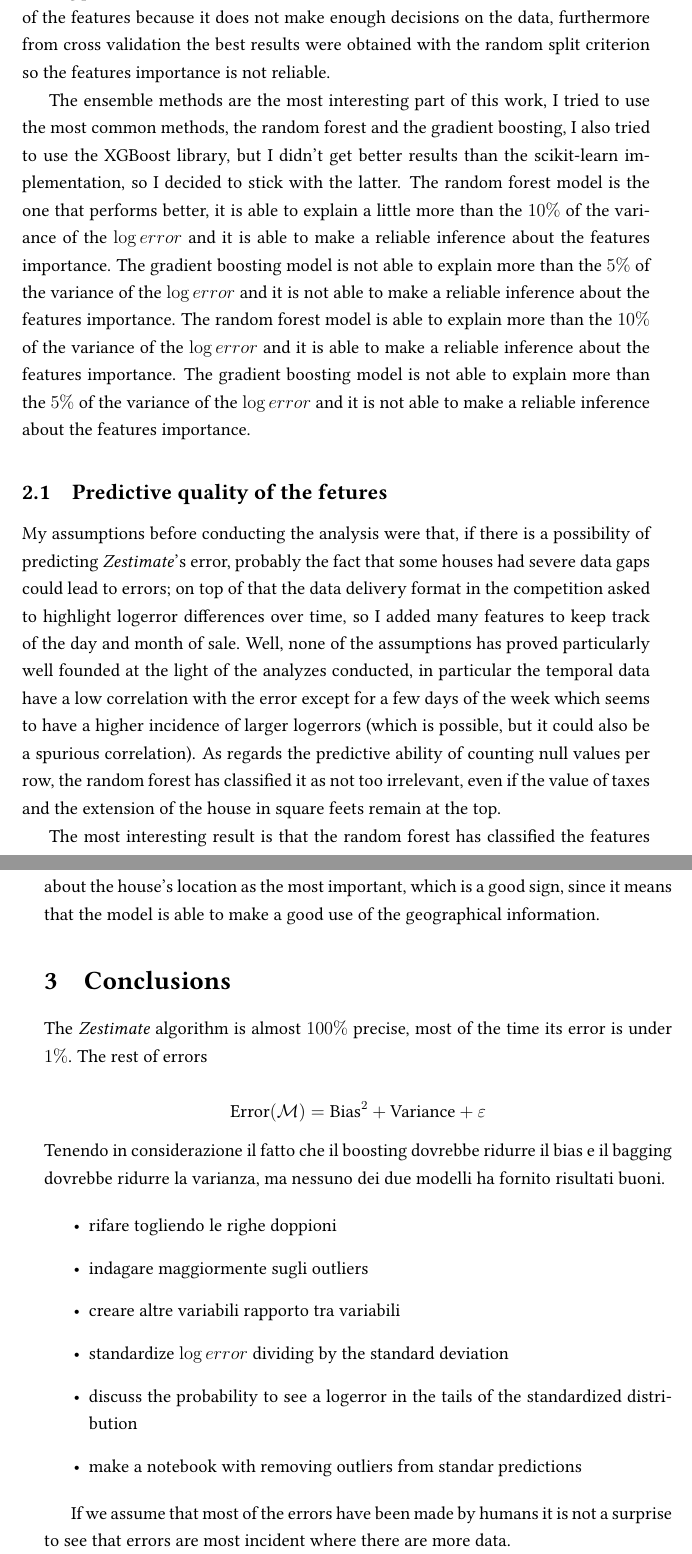
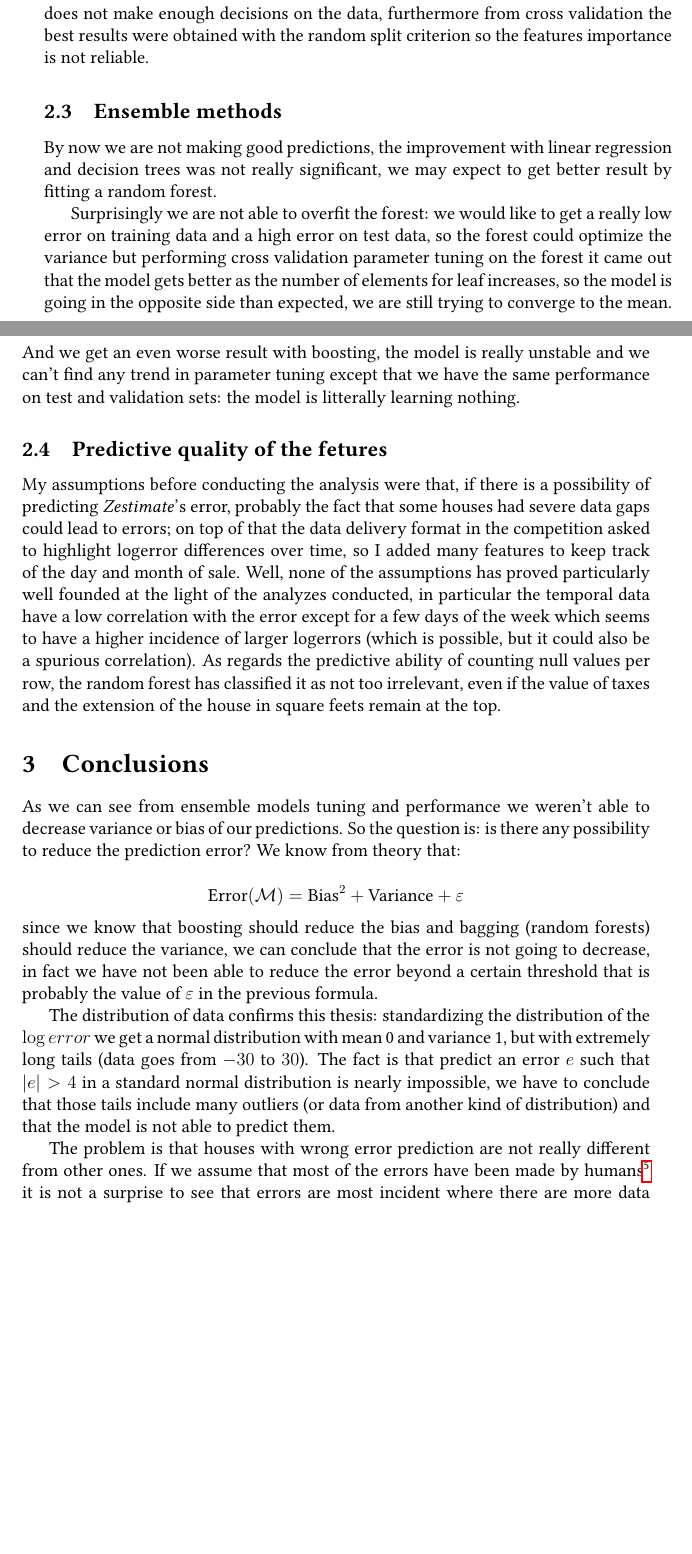
Before and after one commit to matteospanio/zillow-prize, a LaTeX document (docs/main.tex, which reads docs/sections/02.tex, docs/sections/03.tex): two parts of pages 5 and 6 of 6 before the commit and two parts of pages 4 and 5 of 6 after it, joined at a grey line, cut so that both start at the same text, the shorter picture padded with empty space. Compiled offline with pdfLaTeX.

Commit message:
end writing relation

```diff
--- a/docs/sections/02.tex
+++ b/docs/sections/02.tex
@@ -8,3 +8,4 @@ As a base model I used the mean, since the $\log error$ is normally distributed
 
 Successively I kept things as simple as possible, I didn't expect to get better results, but wanted to try the linear regressor and a decision tree, those methods aren't expected to explain main part of the errors' variance, but if they get a little better result than the base model it would be a good sign and maybe we can infer something about the data. With the linear model it came out that features about house's dimension are the most important and we get better predictions without using other informations (even if the difference is quite small, with a significance of the fourth digit after the decimal point). The decision tree model instead wasn't even useful for making parameter inference: a shallow tree is not able to make a reliable classification of the features because it does not make enough decisions on the data, furthermore from cross validation the best results were obtained with the random split criterion so the features importance is not reliable.
 
+\subsection{Ensemble methods}
@@ -12,12 +12,10 @@ Successively I kept things as simple as possible, I didn't expect to get better
 
-%TODO
-The ensemble methods are the most interesting part of this work, I tried to use the most common methods, the random forest and the gradient boosting, I also tried to use the XGBoost library, but I didn't get better results than the scikit-learn implementation, so I decided to stick with the latter. The random forest model is the one that performs better, it is able to explain a little more than the $10\%$ of the variance of the $\log error$ and it is able to make a reliable inference about the features importance. The gradient boosting model is not able to explain more than the $5\%$ of the variance of the $\log error$ and it is not able to make a reliable inference about the features importance. The random forest model is able to explain more than the $10\%$ of the variance of the $\log error$ and it is able to make a reliable inference about the features importance. The gradient boosting model is not able to explain more than the $5\%$ of the variance of the $\log error$ and it is not able to make a reliable inference about the features importance.
+By now we are not making good predictions, the improvement with linear regression and decision trees was not really significant, we may expect to get better result by fitting a random forest.
+
+Surprisingly we are not able to overfit the forest: we would like to get a really low error on training data and a high error on test data, so the forest could optimize the variance but performing cross validation parameter tuning on the forest it came out that the model gets better as the number of elements for leaf increases, so the model is going in the opposite side than expected, we are still trying to converge to the mean. And we get an even worse result with boosting, the model is really unstable and we can't find any trend in parameter tuning except that we have the same performance on test and validation sets: the model is litterally learning nothing.
 
 
 
 \subsection{Predictive quality of the fetures}\label{crafted_features}
 
 My assumptions before conducting the analysis were that, if there is a possibility of predicting \textit{Zestimate}'s error, probably the fact that some houses had severe data gaps could lead to errors; on top of that the data delivery format in the competition asked to highlight logerror differences over time, so I added many features to keep track of the day and month of sale. Well, none of the assumptions has proved particularly well founded at the light of the analyzes conducted, in particular the temporal data have a low correlation with the error except for a few days of the week which seems to have a higher incidence of larger logerrors (which is possible, but it could also be a spurious correlation). As regards the predictive ability of counting null values per row, the random forest has classified it as not too irrelevant, even if the value of taxes and the extension of the house in square feets remain at the top.
-
-
-The most interesting result is that the random forest has classified the features about the house's location as the most important, which is a good sign, since it means that the model is able to make a good use of the geographical information.
--- a/docs/sections/03.tex
+++ b/docs/sections/03.tex
@@ -1,4 +1,5 @@
-The \textit{Zestimate} algorithm is almost $100\%$ precise, most of the time its error is under $1\%$. The rest of errors
+As we can see from ensemble models tuning and performance we weren't able to decrease variance or bias of our predictions. So the question is: is there any possibility to reduce the prediction error?
+We know from theory that:
 
 $$\text{Error}(\mathcal{M} ) = \text{Bias}^2 + \text{Variance} + \varepsilon$$
-Tenendo in considerazione il fatto che il boosting dovrebbe ridurre il bias e il bagging dovrebbe ridurre la varianza, ma nessuno dei due modelli ha fornito risultati buoni.
+since we know that boosting should reduce the bias and bagging (random forests) should reduce the variance, we can conclude that the error is not going to decrease, in fact we have not been able to reduce the error beyond a certain threshold that is probably the value of $\varepsilon$ in the previous formula.
@@ -5,8 +11,9 @@ Tenendo in considerazione il fatto che il boosting dovrebbe ridurre il bias e il
+  \end{figure}
+
+The distribution of data confirms this thesis: standardizing the distribution of the $\log error$ we get a normal distribution with mean 0 and variance 1, but with extremely long tails (data goes from $-30$ to $30$). The fact is that predict an error $e$ such that $|e| > 4$ in a standard normal distribution is nearly impossible, we have to conclude that those tails include many outliers (or data from another kind of distribution) and that the model is not able to predict them.
+
+The problem is that houses with wrong error prediction are not really different from other ones. If we assume that most of the errors have been made by humans\footnote{Often in large dataset problems come from data input. In this case we have a confirm from this conversation (\url{https://www.kaggle.com/competitions/zillow-prize-1/discussion/36752}), where we read that it's more likely that when Zestimate gets a high error in reality it did well, while the sell price in the database was inserted with an error.} it is not a surprise to see that errors are most incident where there are more data (imagine who inputs a lot of data has an high chance to input something wrong) and we still get that the error due to data input is not predictable.
+
+The conclusions of this analysis have led us to this point, this does not mean that the work to predict the log error is finished, here is a list of possible steps from which to start for further investigations:
 
 \begin{itemize}
-  \item rifare togliendo le righe doppioni
-  \item indagare maggiormente sugli outliers
-  \item creare altre variabili rapporto tra variabili
-  \item standardize $\log error$ dividing by the standard deviation
-  \item discuss the probability to see a logerror in the tails of the standardized distribution
-  \item make a notebook with removing outliers from standar predictions
@@ -15 +24,0 @@ Tenendo in considerazione il fatto che il boosting dovrebbe ridurre il bias e il
-If we assume that most of the errors have been made by humans it is not a surprise to see that errors are most incident where there are more data.
```
Also changed, not shown: docs/main.tex (+1 -1 lines), docs/sections/01.tex (+1 -1 lines), docs/img/standard_log_error_dist.png (added), docs/sections/02.tex (9 more changed lines), docs/sections/03.tex (10 more changed lines).
